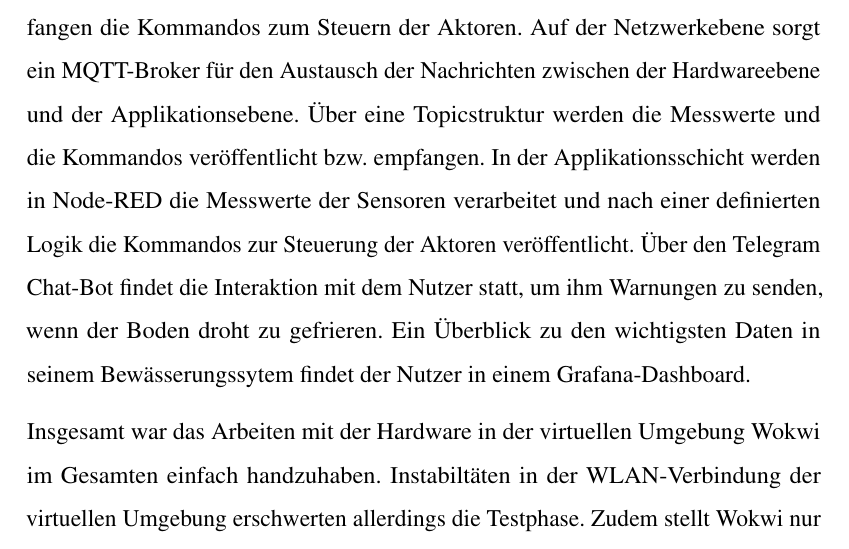
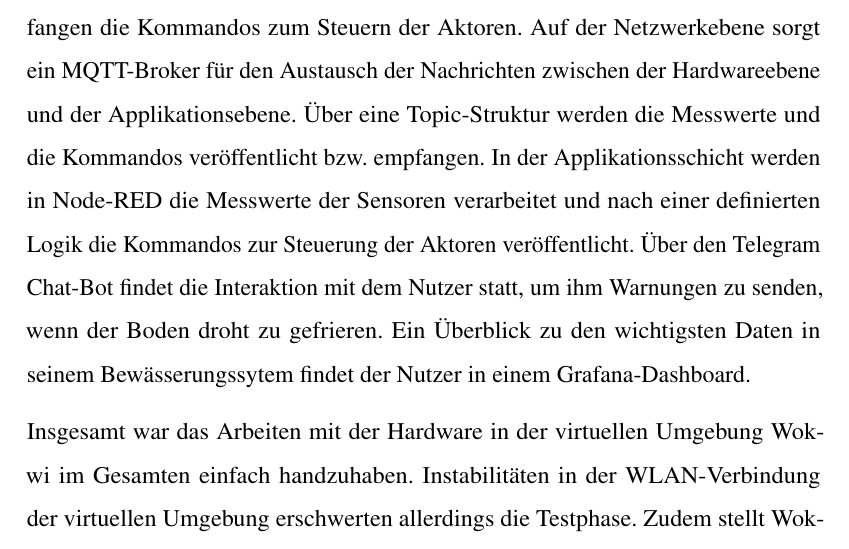
Before and after one commit to kevinsieverding/w3m200201-laborbericht, a LaTeX document (index.tex, which reads content/fazit.tex): part of page 21 of 28, cut so that both start at the same text. Compiled offline with pdfLaTeX.

Commit message:
fix spelling

```diff
--- a/content/fazit.tex
+++ b/content/fazit.tex
@@ -1,9 +1,9 @@
 % !TeX root = ../index.tex
 
 \section{Fazit}
-Zusammenfassend wurde in dieser Laborarbeit eine intelligente Gartenbewässerung ausgearbeitet, welche die automatische Bewässerung und Pflege von Pflanzen mithilfe von IoT ermöglicht. Auf der Hardwareebene sorgen Sensoren wie der DHT22-Sensor und der LDR-Sensor für die Lieferung der Messwerte, wie zum Beispiel die Bodenfeuchtigkeit, die Lufttemperatur oder die Lichtintensität. Aktoren, wie der Servo-Motor und das Relais, steuern das Aus- und Einfahren der Markise und das Ein- und Ausschalten der Wasserpumpe. Zwei ESP32-Mikrocontroller sind mit den Sensoren und Aktoren verbunden und veröffentlichen die Werte bzw. empfangen die Kommandos zum Steuern der Aktoren. Auf der Netzwerkebene sorgt ein MQTT-Broker für den Austausch der Nachrichten zwischen der Hardwareebene und der Applikationsebene. Über eine Topicstruktur werden die Messwerte und die Kommandos veröffentlicht bzw. empfangen. In der Applikationsschicht werden in Node-RED die Messwerte der Sensoren verarbeitet und nach einer definierten Logik die Kommandos zur Steuerung der Aktoren veröffentlicht. Über den Telegram Chat-Bot findet die Interaktion mit dem Nutzer statt, um ihm Warnungen zu senden, wenn der Boden droht zu gefrieren. Ein Überblick zu den wichtigsten Daten in seinem Bewässerungssytem findet der Nutzer in einem Grafana-Dashboard.
+Zusammenfassend wurde in dieser Laborarbeit eine intelligente Gartenbewässerung ausgearbeitet, welche die automatische Bewässerung und Pflege von Pflanzen mithilfe von IoT ermöglicht. Auf der Hardwareebene sorgen Sensoren wie der DHT22-Sensor und der LDR-Sensor für die Lieferung der Messwerte, wie zum Beispiel die Bodenfeuchtigkeit, die Lufttemperatur oder die Lichtintensität. Aktoren, wie der Servo-Motor und das Relais, steuern das Aus- und Einfahren der Markise und das Ein- und Ausschalten der Wasserpumpe. Zwei ESP32-Mikrocontroller sind mit den Sensoren und Aktoren verbunden und veröffentlichen die Werte bzw. empfangen die Kommandos zum Steuern der Aktoren. Auf der Netzwerkebene sorgt ein MQTT-Broker für den Austausch der Nachrichten zwischen der Hardwareebene und der Applikationsebene. Über eine Topic-Struktur werden die Messwerte und die Kommandos veröffentlicht bzw. empfangen. In der Applikationsschicht werden in Node-RED die Messwerte der Sensoren verarbeitet und nach einer definierten Logik die Kommandos zur Steuerung der Aktoren veröffentlicht. Über den Telegram Chat-Bot findet die Interaktion mit dem Nutzer statt, um ihm Warnungen zu senden, wenn der Boden droht zu gefrieren. Ein Überblick zu den wichtigsten Daten in seinem Bewässerungssytem findet der Nutzer in einem Grafana-Dashboard.
 
-Insgesamt war das Arbeiten mit der Hardware in der virtuellen Umgebung Wokwi im Gesamten einfach handzuhaben. Instabiltäten in der WLAN-Verbindung der virtuellen Umgebung erschwerten allerdings die Testphase. Zudem stellt Wokwi nur eine begrenzte Auswahl an Sensorik und Aktorik zur Verfügung, was die Hardwareanbindung etwas erschwert hat.
+Insgesamt war das Arbeiten mit der Hardware in der virtuellen Umgebung Wokwi im Gesamten einfach handzuhaben. Instabilitäten in der WLAN-Verbindung der virtuellen Umgebung erschwerten allerdings die Testphase. Zudem stellt Wokwi nur eine begrenzte Auswahl an Sensorik und Aktorik zur Verfügung, was die Hardwareanbindung etwas erschwert hat.
 
 Das Arbeiten mit Node-RED ist durch die grafische Oberfläche für ein Prototyping angenehm. Der Großteil der Logik in dieser Laborarbeit konnte gut mit den bereitgestellten Bausteinen umgesetzt werden, teilweise jedoch mit einer etwas umständlichen Verkettungen von mehreren Bausteinen hintereinander, um die gewünschte Logik zu implementieren. Node-RED kommt somit bei komplexeren Logiken an seine Grenzen.
 
```
